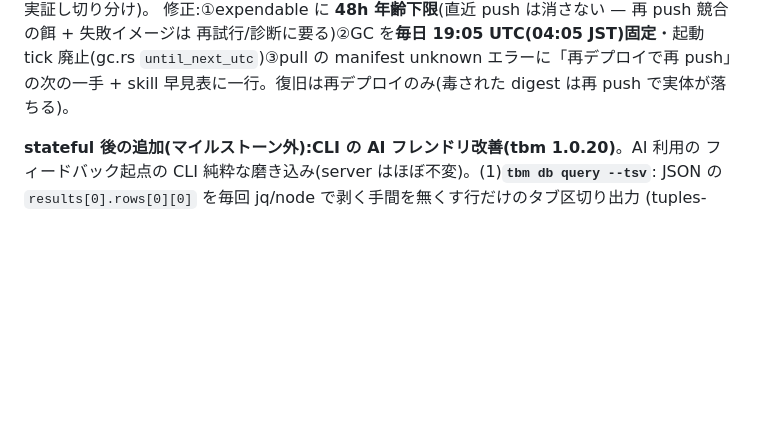
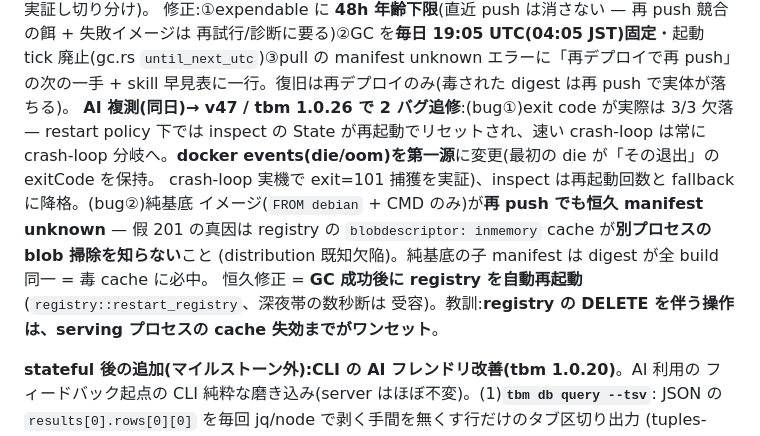
Before and after one commit to wgzhaocv/tsubomi, a Markdown page: CLAUDE.md, the part around the change. Rendered like a GitHub page; blank space fills up the shorter version.

Commit message:
CLAUDE.md:AI 複測 → v47/1.0.26 の 2 バグ追修(events 由来 exit code / GC 後 registry 再起動)を記録
Co-Authored-By: Claude Fable 5 <noreply@anthropic.com>
Claude-Session: https://claude.ai/code/session_01Nx4xwtZCPTyDge7prim4ev

```diff
--- a/CLAUDE.md
+++ b/CLAUDE.md
@@ -154,6 +154,15 @@ GET 404**(CI は push 成功、deploy は manifest unknown。利用 AI は「reg
 再試行/診断に要る)②GC を**毎日 19:05 UTC(04:05 JST)固定**・起動 tick 廃止(gc.rs
 `until_next_utc`)③pull の manifest unknown エラーに「再デプロイで再 push」の次の一手 + skill
 早見表に一行。復旧は再デプロイのみ(毒された digest は再 push で実体が落ちる)。
+**AI 複測(同日)→ v47 / tbm 1.0.26 で 2 バグ追修**:(bug①)exit code が実際は 3/3 欠落 —
+restart policy 下では inspect の State が再起動でリセットされ、速い crash-loop は常に crash-loop
+分岐へ。**docker events(die/oom)を第一源**に変更(最初の die が「その退出」の exitCode を保持。
+crash-loop 実機で exit=101 捕獲を実証)、inspect は再起動回数と fallback に降格。(bug②)純基底
+イメージ(`FROM debian` + CMD のみ)が**再 push でも恒久 manifest unknown** — 假 201 の真因は
+registry の `blobdescriptor: inmemory` cache が**別プロセスの blob 掃除を知らない**こと
+(distribution 既知欠陥)。純基底の子 manifest は digest が全 build 同一 = 毒 cache に必中。
+恒久修正 = **GC 成功後に registry を自動再起動**(`registry::restart_registry`、深夜帯の数秒断は
+受容)。教訓:**registry の DELETE を伴う操作は、serving プロセスの cache 失効までがワンセット**。
 
 **stateful 後の追加(マイルストーン外):CLI の AI フレンドリ改善(tbm 1.0.20)**。AI 利用の
 フィードバック起点の CLI 純粋な磨き込み(server はほぼ不変)。(1)**`tbm db query --tsv`**:
```
